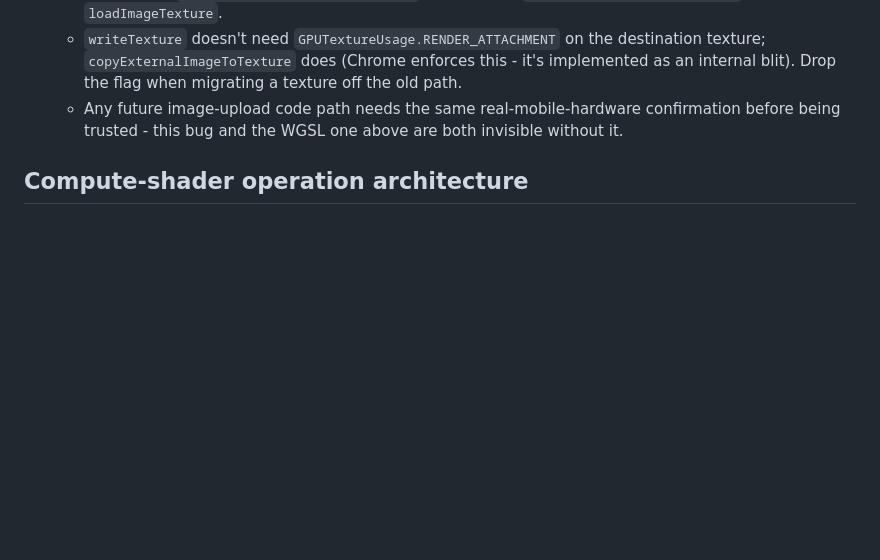
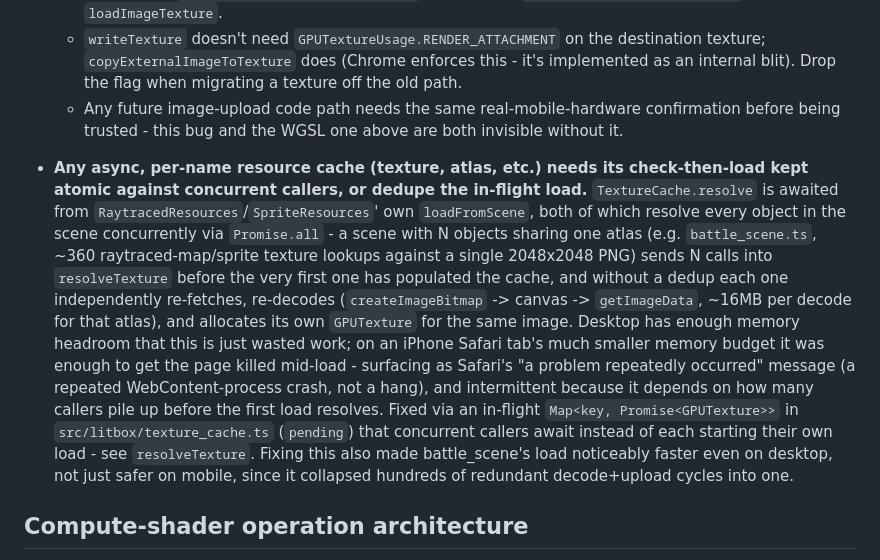
Before and after one commit to ETLang/Portfolio, a Markdown page: CLAUDE.md, the part around the change. Rendered like a GitHub page; blank space fills up the shorter version.

Commit message:
Claude commentary update

```diff
--- a/CLAUDE.md
+++ b/CLAUDE.md
@@ -66,6 +66,25 @@
     an internal blit). Drop the flag when migrating a texture off the old path.
   - Any future image-upload code path needs the same real-mobile-hardware confirmation
     before being trusted - this bug and the WGSL one above are both invisible without it.
+
+- **Any async, per-name resource cache (texture, atlas, etc.) needs its check-then-load kept
+  atomic against concurrent callers, or dedupe the in-flight load.** `TextureCache.resolve`
+  is awaited from `RaytracedResources`/`SpriteResources`' own `loadFromScene`, both of which
+  resolve every object in the scene concurrently via `Promise.all` - a scene with N objects
+  sharing one atlas (e.g. `battle_scene.ts`, ~360 raytraced-map/sprite texture lookups
+  against a single 2048x2048 PNG) sends N calls into `resolveTexture` before the very first
+  one has populated the cache, and without a dedup each one independently re-fetches,
+  re-decodes (`createImageBitmap` -> canvas -> `getImageData`, ~16MB per decode for that
+  atlas), and allocates its own `GPUTexture` for the same image. Desktop has enough memory
+  headroom that this is just wasted work; on an iPhone Safari tab's much smaller memory
+  budget it was enough to get the page killed mid-load - surfacing as Safari's "a problem
+  repeatedly occurred" message (a repeated WebContent-process crash, not a hang), and
+  intermittent because it depends on how many callers pile up before the first load
+  resolves. Fixed via an in-flight `Map<key, Promise<GPUTexture>>` in
+  `src/litbox/texture_cache.ts` (`pending`) that concurrent callers await instead of each
+  starting their own load - see `resolveTexture`. Fixing this also made battle_scene's load
+  noticeably faster even on desktop, not just safer on mobile, since it collapsed hundreds of
+  redundant decode+upload cycles into one.
 
 ## Compute-shader operation architecture
 
```
